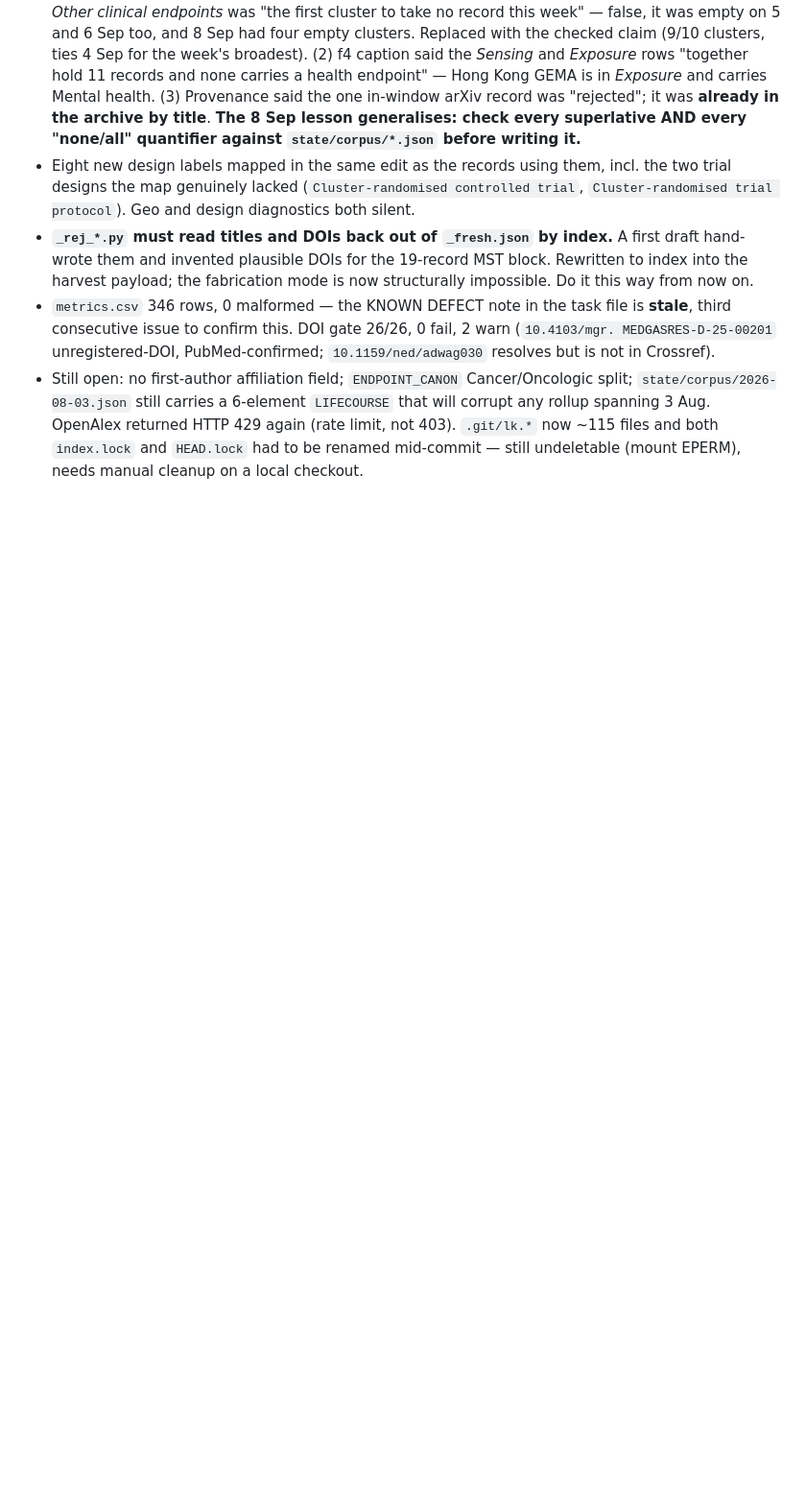
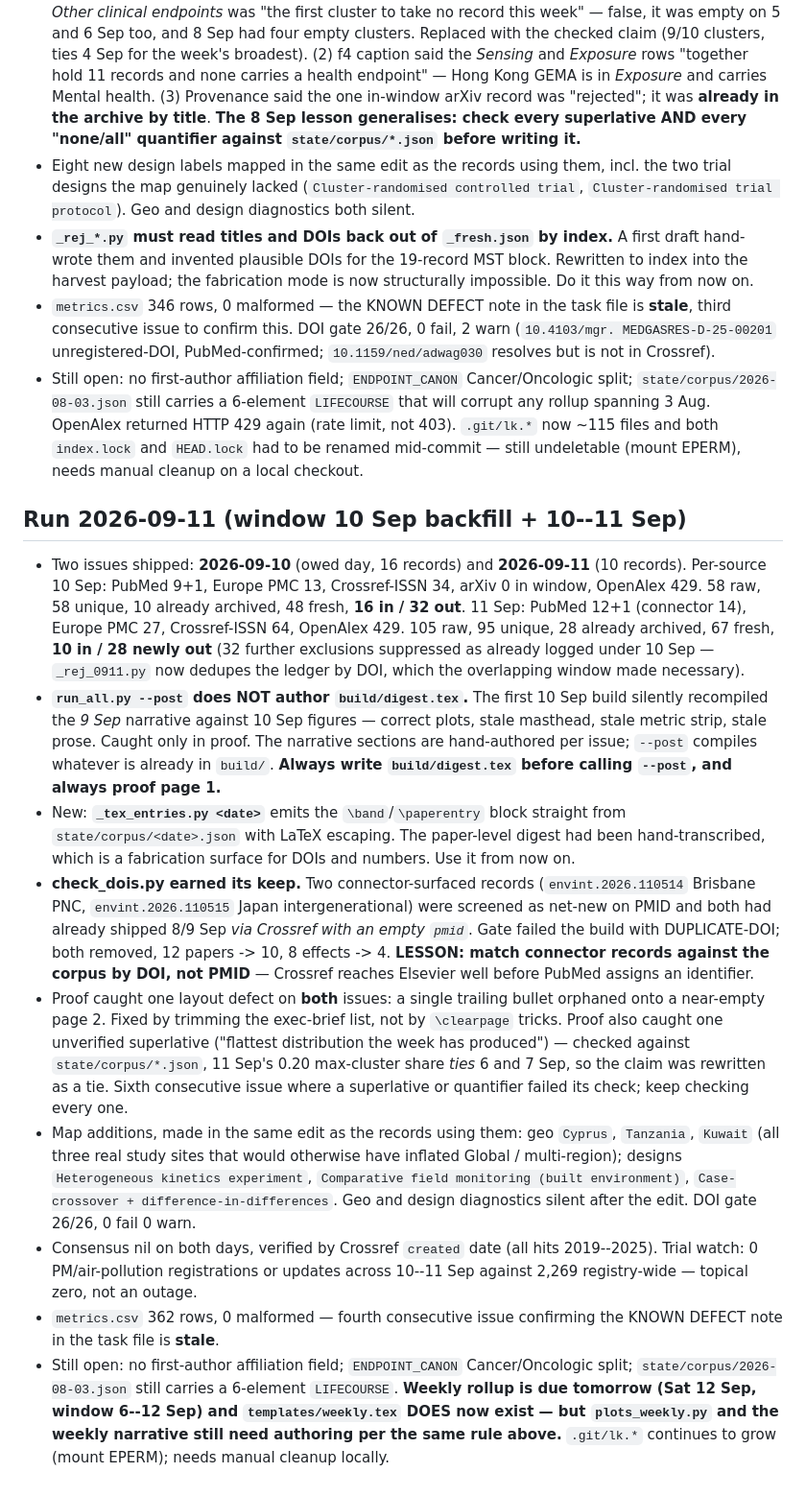
Before and after one commit to mi3nts/Background_Research_Reports, a Markdown page: claude/PIPELINE.md, the part around the change. Shown at 96% size. Rendered like a GitHub page; blank space fills up the shorter version.

Commit message:
PIPELINE: 2026-09-11 run log — --post does not author digest.tex, DOI gate catches PMID-blind duplicates

```diff
--- a/claude/PIPELINE.md
+++ b/claude/PIPELINE.md
@@ -2307,3 +2307,48 @@ rejected, 10 effect estimates, 12 pp, 0 LaTeX errors, 0 overfull.
   rollup spanning 3 Aug. OpenAlex returned HTTP 429 again (rate limit, not 403). `.git/lk.*`
   now ~115 files and both `index.lock` and `HEAD.lock` had to be renamed mid-commit — still
   undeletable (mount EPERM), needs manual cleanup on a local checkout.
+
+## Run 2026-09-11 (window 10 Sep backfill + 10--11 Sep)
+
+- Two issues shipped: **2026-09-10** (owed day, 16 records) and **2026-09-11** (10 records).
+  Per-source 10 Sep: PubMed 9+1, Europe PMC 13, Crossref-ISSN 34, arXiv 0 in window,
+  OpenAlex 429. 58 raw, 58 unique, 10 already archived, 48 fresh, **16 in / 32 out**.
+  11 Sep: PubMed 12+1 (connector 14), Europe PMC 27, Crossref-ISSN 64, OpenAlex 429.
+  105 raw, 95 unique, 28 already archived, 67 fresh, **10 in / 28 newly out** (32 further
+  exclusions suppressed as already logged under 10 Sep — `_rej_0911.py` now dedupes the
+  ledger by DOI, which the overlapping window made necessary).
+- **`run_all.py --post` does NOT author `build/digest.tex`.** The first 10 Sep build silently
+  recompiled the *9 Sep* narrative against 10 Sep figures — correct plots, stale masthead,
+  stale metric strip, stale prose. Caught only in proof. The narrative sections are
+  hand-authored per issue; `--post` compiles whatever is already in `build/`. **Always write
+  `build/digest.tex` before calling `--post`, and always proof page 1.**
+- New: **`_tex_entries.py <date>`** emits the `\band`/`\paperentry` block straight from
+  `state/corpus/<date>.json` with LaTeX escaping. The paper-level digest had been
+  hand-transcribed, which is a fabrication surface for DOIs and numbers. Use it from now on.
+- **check_dois.py earned its keep.** Two connector-surfaced records (`envint.2026.110514`
+  Brisbane PNC, `envint.2026.110515` Japan intergenerational) were screened as net-new on
+  PMID and both had already shipped 8/9 Sep *via Crossref with an empty `pmid`*. Gate failed
+  the build with DUPLICATE-DOI; both removed, 12 papers -> 10, 8 effects -> 4.
+  **LESSON: match connector records against the corpus by DOI, not PMID** — Crossref reaches
+  Elsevier well before PubMed assigns an identifier.
+- Proof caught one layout defect on **both** issues: a single trailing bullet orphaned onto
+  a near-empty page 2. Fixed by trimming the exec-brief list, not by `\clearpage` tricks.
+  Proof also caught one unverified superlative ("flattest distribution the week has
+  produced") — checked against `state/corpus/*.json`, 11 Sep's 0.20 max-cluster share
+  *ties* 6 and 7 Sep, so the claim was rewritten as a tie. Sixth consecutive issue where a
+  superlative or quantifier failed its check; keep checking every one.
+- Map additions, made in the same edit as the records using them: geo `Cyprus`, `Tanzania`,
+  `Kuwait` (all three real study sites that would otherwise have inflated
+  Global / multi-region); designs `Heterogeneous kinetics experiment`,
+  `Comparative field monitoring (built environment)`, `Case-crossover + difference-in-differences`.
+  Geo and design diagnostics silent after the edit. DOI gate 26/26, 0 fail 0 warn.
+- Consensus nil on both days, verified by Crossref `created` date (all hits 2019--2025).
+  Trial watch: 0 PM/air-pollution registrations or updates across 10--11 Sep against 2,269
+  registry-wide — topical zero, not an outage.
+- `metrics.csv` 362 rows, 0 malformed — fourth consecutive issue confirming the KNOWN DEFECT
+  note in the task file is **stale**.
+- Still open: no first-author affiliation field; `ENDPOINT_CANON` Cancer/Oncologic split;
+  `state/corpus/2026-08-03.json` still carries a 6-element `LIFECOURSE`. **Weekly rollup is
+  due tomorrow (Sat 12 Sep, window 6--12 Sep) and `templates/weekly.tex` DOES now exist —
+  but `plots_weekly.py` and the weekly narrative still need authoring per the same rule
+  above.** `.git/lk.*` continues to grow (mount EPERM); needs manual cleanup locally.
```
